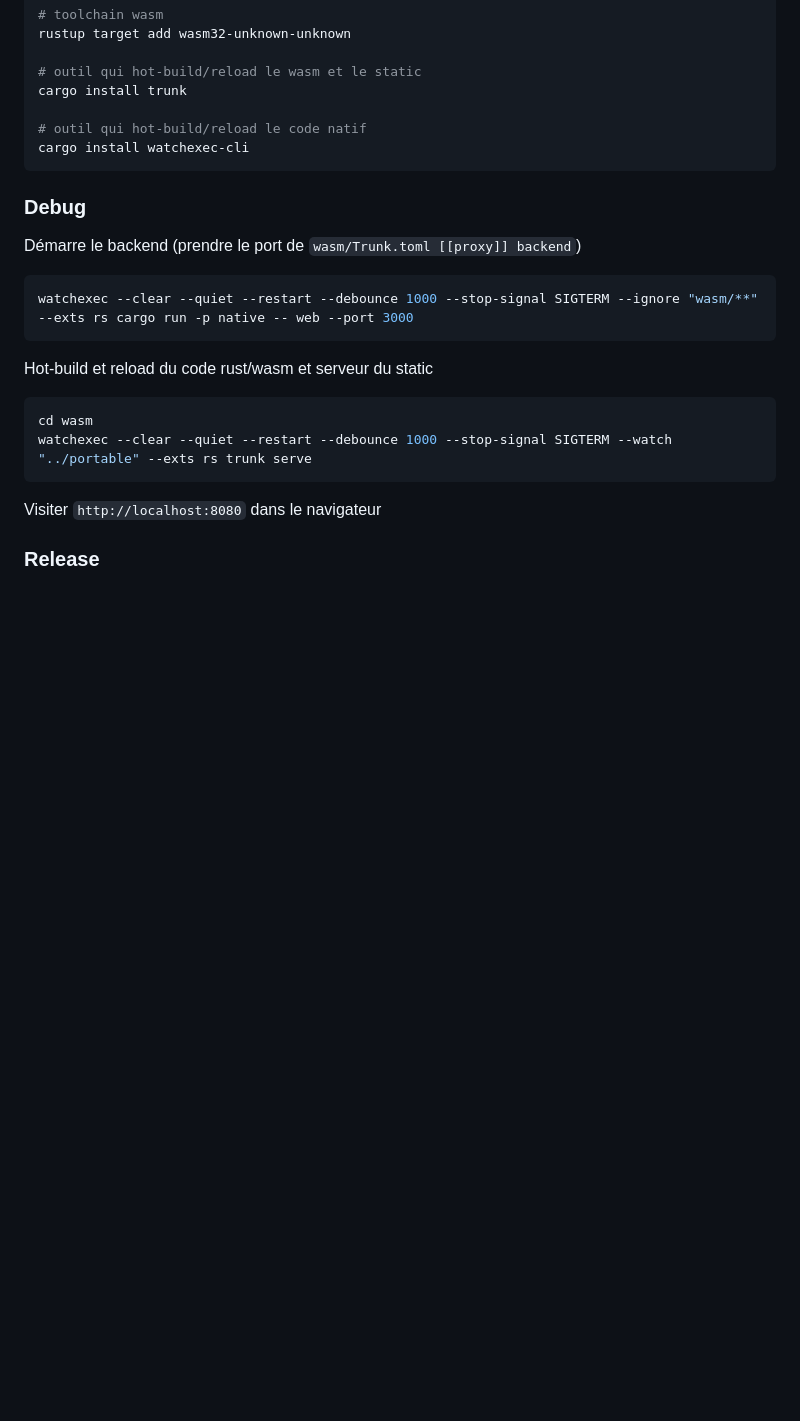
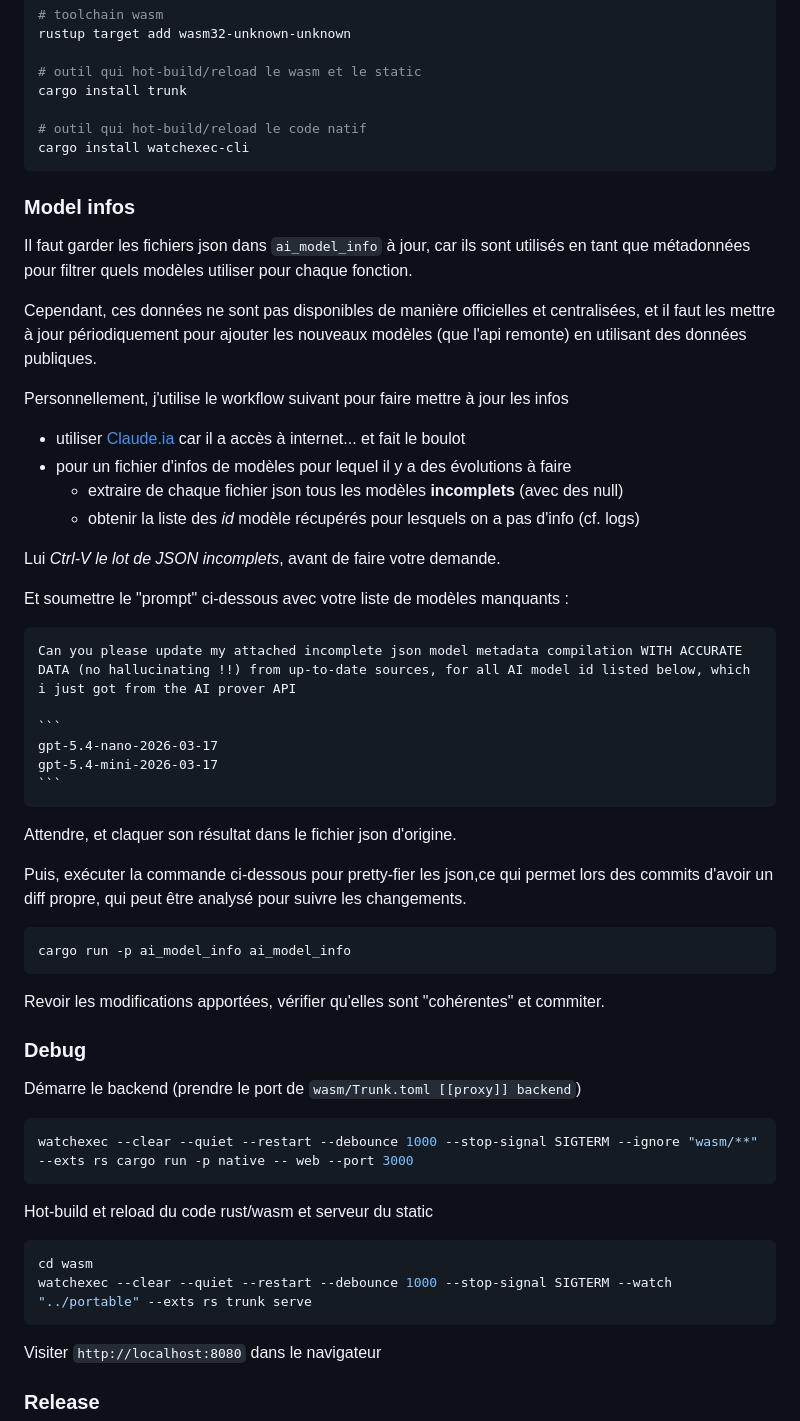
Before and after one commit to nipil/openai-compatible-chat, a Markdown page: README.md, the part around the change. GitHub-like rendering; blank space fills up the shorter version.

Commit message:
Add information about how to update model metadata

````diff
--- a/README.md
+++ b/README.md
@@ -146,6 +146,40 @@ cargo install trunk
 cargo install watchexec-cli
 ```
 
+### Model infos
+
+Il faut garder les fichiers json dans `ai_model_info` à jour, car ils sont utilisés en tant que métadonnées pour filtrer quels modèles utiliser pour chaque fonction.
+
+Cependant, ces données ne sont pas disponibles de manière officielles et centralisées, et il faut les mettre à jour périodiquement pour ajouter les nouveaux modèles (que l'api remonte) en utilisant des données publiques.
+
+Personnellement, j'utilise le workflow suivant pour faire mettre à jour les infos
+
+- utiliser [Claude.ia](https://claude.ai) car il a accès à internet... et fait le boulot
+- pour un fichier d'infos de modèles pour lequel il y a des évolutions à faire
+  - extraire de chaque fichier json tous les modèles **incomplets** (avec des null)
+  - obtenir la liste des *id* modèle récupérés pour lesquels on a pas d'info (cf. logs)
+
+Lui *Ctrl-V le lot de JSON incomplets*, avant de faire votre demande.
+
+Et soumettre le "prompt" ci-dessous avec votre liste de modèles manquants :
+
+    Can you please update my attached incomplete json model metadata compilation WITH ACCURATE DATA (no hallucinating !!) from up-to-date sources, for all AI model id listed below, which i just got from the AI prover API
+
+    ```
+    gpt-5.4-nano-2026-03-17
+    gpt-5.4-mini-2026-03-17
+    ```
+
+Attendre, et claquer son résultat dans le fichier json d'origine.
+
+Puis, exécuter la commande ci-dessous pour pretty-fier les json,ce qui permet lors des commits d'avoir un diff propre, qui peut être analysé pour suivre les changements.
+
+```bash
+cargo run -p ai_model_info ai_model_info
+```
+
+Revoir les modifications apportées, vérifier qu'elles sont "cohérentes" et commiter.
+
 ### Debug
 
 Démarre le backend (prendre le port de `wasm/Trunk.toml [[proxy]] backend`)
````
